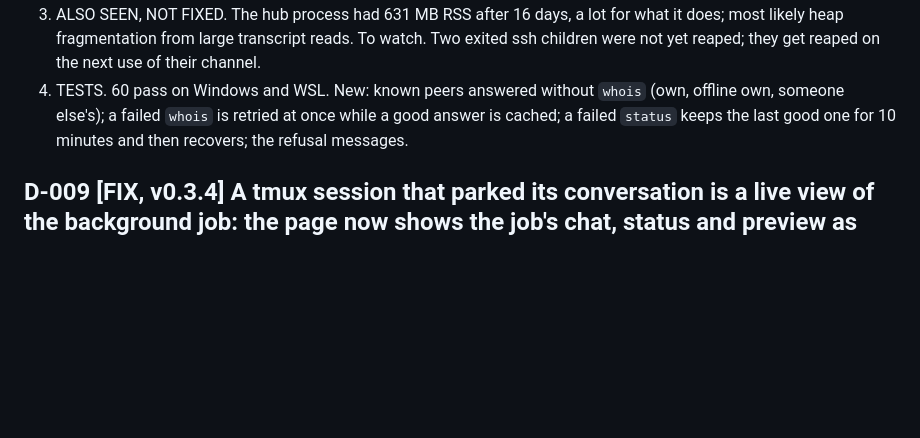
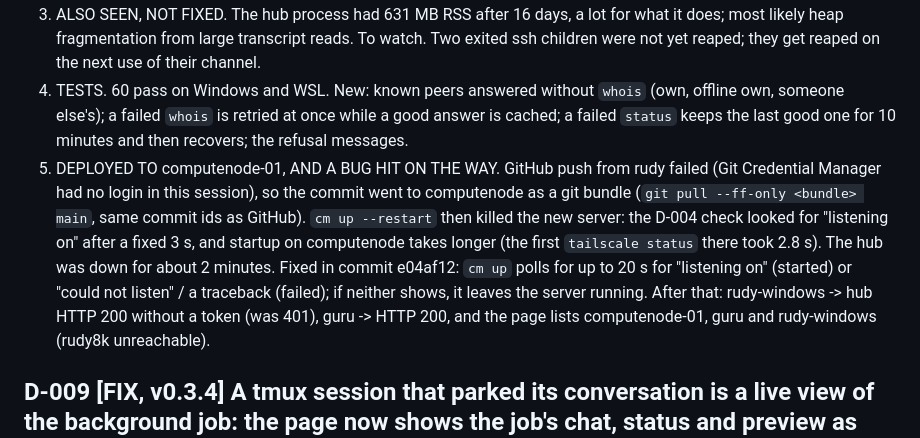
Before and after one commit to rudra-8000/claude-manager, a Markdown page: DECISIONS.md, the part around the change. Rendered like a GitHub page; blank space fills up the shorter version.

Commit message:
DECISIONS: D-010 deployment notes and the cm up start-check bug
Co-Authored-By: Claude Opus 5.5 <noreply@anthropic.com>

```diff
--- a/DECISIONS.md
+++ b/DECISIONS.md
@@ -6,6 +6,7 @@
 2. FIX (`cmgr/tailscale.py`, `Authorizer`). `owner_of(ip)` first looks the address up in the peer list from `tailscale status` (refreshed every 30 s; now keeping every TailscaleIP of each peer, IPv6 included) and asks `whois` only about addresses that aren't in it; failed `whois` answers are not cached. A failed `status` keeps the last good one for up to 10 minutes, so a tailscaled restart doesn't lock own devices out. All caches use `time.monotonic()`. Refusals now say which address and why ("belongs to another Tailscale user", "isn't a device Tailscale knows on this server", "Tailscale isn't answering on this server").
 3. ALSO SEEN, NOT FIXED. The hub process had 631 MB RSS after 16 days, a lot for what it does; most likely heap fragmentation from large transcript reads. To watch. Two exited ssh children were not yet reaped; they get reaped on the next use of their channel.
 4. TESTS. 60 pass on Windows and WSL. New: known peers answered without `whois` (own, offline own, someone else's); a failed `whois` is retried at once while a good answer is cached; a failed `status` keeps the last good one for 10 minutes and then recovers; the refusal messages.
+5. DEPLOYED TO computenode-01, AND A BUG HIT ON THE WAY. GitHub push from rudy failed (Git Credential Manager had no login in this session), so the commit went to computenode as a git bundle (`git pull --ff-only <bundle> main`, same commit ids as GitHub). `cm up --restart` then killed the new server: the D-004 check looked for "listening on" after a fixed 3 s, and startup on computenode takes longer (the first `tailscale status` there took 2.8 s). The hub was down for about 2 minutes. Fixed in commit e04af12: `cm up` polls for up to 20 s for "listening on" (started) or "could not listen" / a traceback (failed); if neither shows, it leaves the server running. After that: rudy-windows -> hub HTTP 200 without a token (was 401), guru -> HTTP 200, and the page lists computenode-01, guru and rudy-windows (rudy8k unreachable).
 
 ## D-009  [FIX, v0.3.4] A tmux session that parked its conversation is a live view of the background job: the page now shows the job's chat, status and preview as that session (corrects D-008 item 2)   [user: "i don't see the updated session for flux action ... the tmux session is working and writing stuff but it doesn't reflect"]  2026-10-25
 
```
